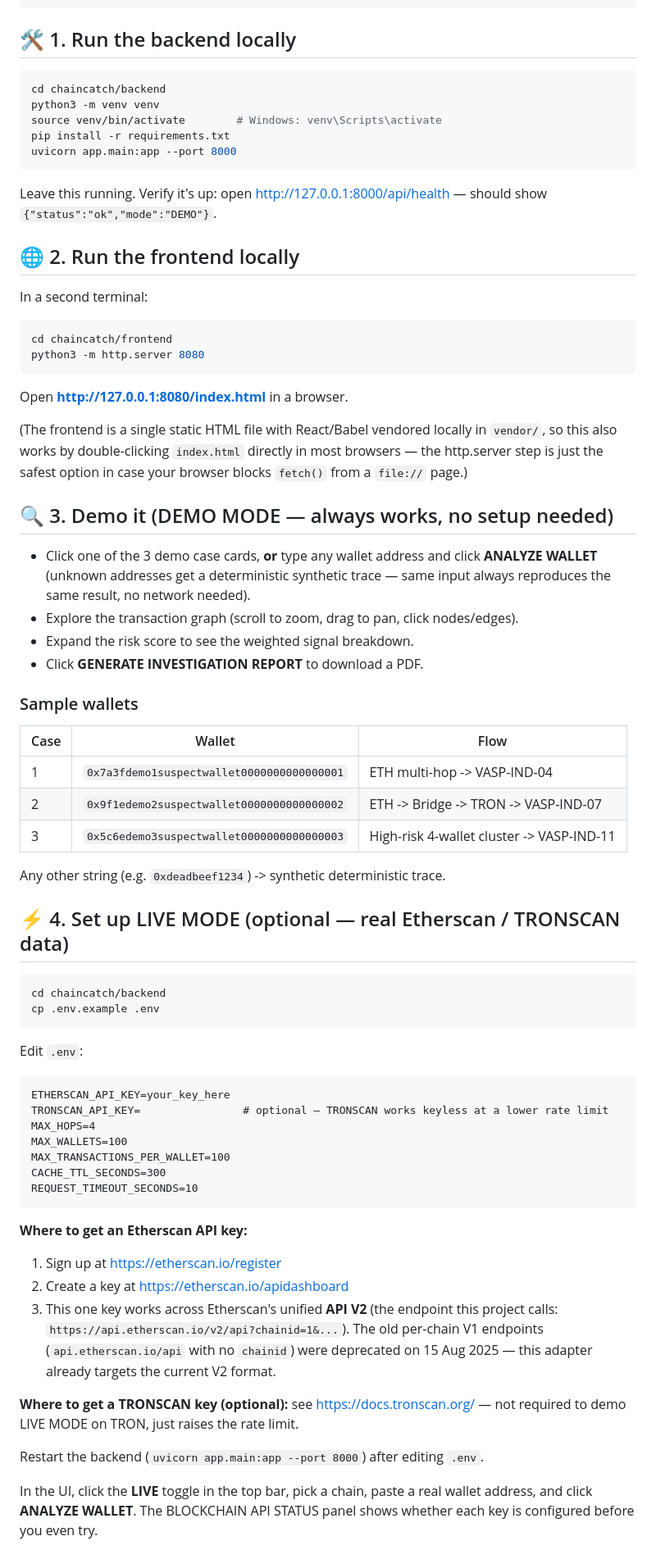
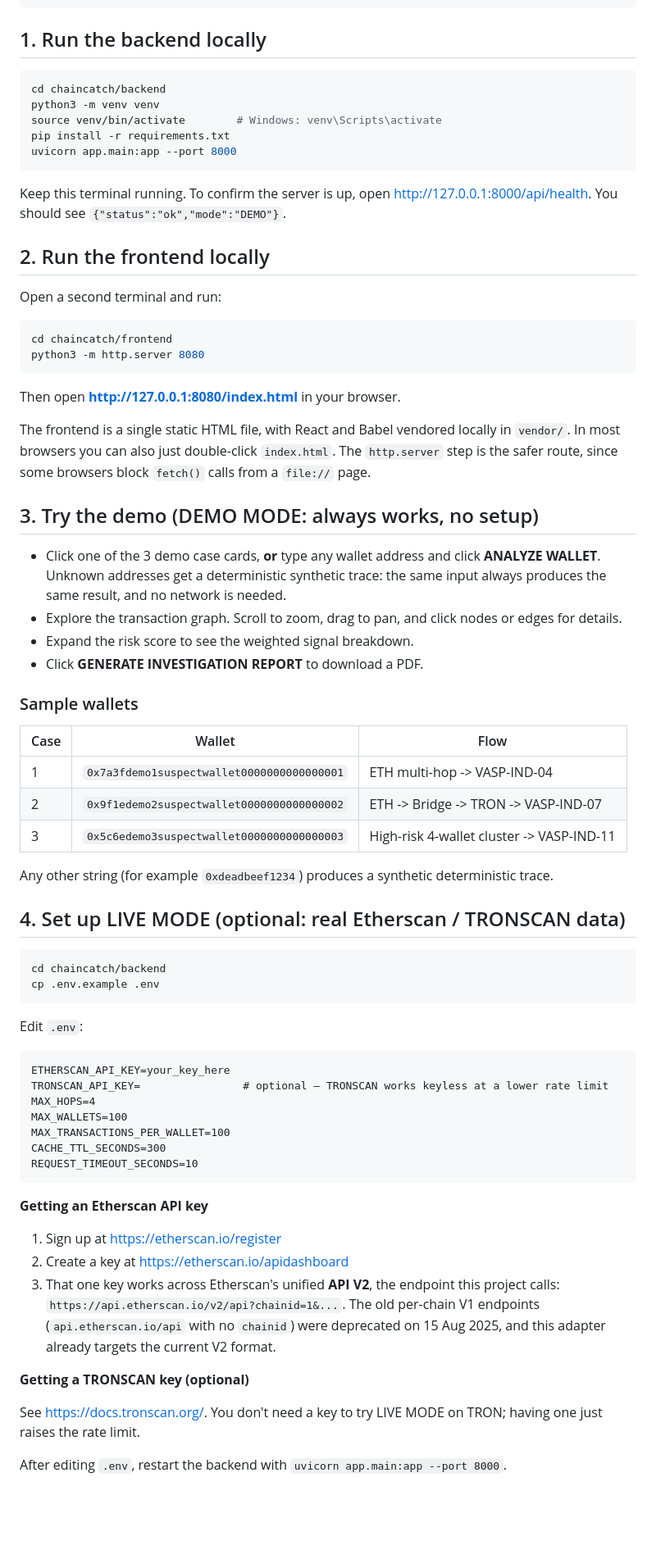
Before and after one commit to bbhargav2628/ChainCatch-SIH2026, a Markdown page: README.md, the part around one of its changes. Shown at 82% size. Drawn GitHub-style; blank space fills up the shorter version.

````diff
--- a/README.md
+++ b/README.md
@@ -43,7 +47,7 @@ chaincatch/
     vendor/                react.js, react-dom.js, babel.js (bundled, offline)
 ```
 
-## 🛠️ 1. Run the backend locally
+## 1. Run the backend locally
 
 ```bash
 cd chaincatch/backend
@@ -53,25 +57,25 @@ pip install -r requirements.txt
 uvicorn app.main:app --port 8000
 ```
 
-Leave this running. Verify it's up: open http://127.0.0.1:8000/api/health — should show `{"status":"ok","mode":"DEMO"}`.
+Keep this terminal running. To confirm the server is up, open http://127.0.0.1:8000/api/health. You should see `{"status":"ok","mode":"DEMO"}`.
 
-## 🌐 2. Run the frontend locally
+## 2. Run the frontend locally
 
-In a second terminal:
+Open a second terminal and run:
 
 ```bash
 cd chaincatch/frontend
 python3 -m http.server 8080
 ```
 
-Open **http://127.0.0.1:8080/index.html** in a browser.
+Then open **http://127.0.0.1:8080/index.html** in your browser.
 
-(The frontend is a single static HTML file with React/Babel vendored locally in `vendor/`, so this also works by double-clicking `index.html` directly in most browsers — the http.server step is just the safest option in case your browser blocks `fetch()` from a `file://` page.)
+The frontend is a single static HTML file, with React and Babel vendored locally in `vendor/`. In most browsers you can also just double-click `index.html`. The `http.server` step is the safer route, since some browsers block `fetch()` calls from a `file://` page.
 
-## 🔍 3. Demo it (DEMO MODE — always works, no setup needed)
+## 3. Try the demo (DEMO MODE: always works, no setup)
 
-- Click one of the 3 demo case cards, **or** type any wallet address and click **ANALYZE WALLET** (unknown addresses get a deterministic synthetic trace — same input always reproduces the same result, no network needed).
-- Explore the transaction graph (scroll to zoom, drag to pan, click nodes/edges).
+- Click one of the 3 demo case cards, **or** type any wallet address and click **ANALYZE WALLET**. Unknown addresses get a deterministic synthetic trace: the same input always produces the same result, and no network is needed.
+- Explore the transaction graph. Scroll to zoom, drag to pan, and click nodes or edges for details.
 - Expand the risk score to see the weighted signal breakdown.
 - Click **GENERATE INVESTIGATION REPORT** to download a PDF.
 
@@ -83,9 +87,9 @@ Open **http://127.0.0.1:8080/index.html** in a browser.
 | 2 | `0x9f1edemo2suspectwallet0000000000000002` | ETH -> Bridge -> TRON -> VASP-IND-07 |
 | 3 | `0x5c6edemo3suspectwallet0000000000000003` | High-risk 4-wallet cluster -> VASP-IND-11 |
 
-Any other string (e.g. `0xdeadbeef1234`) -> synthetic deterministic trace.
+Any other string (for example `0xdeadbeef1234`) produces a synthetic deterministic trace.
 
-## ⚡ 4. Set up LIVE MODE (optional — real Etherscan / TRONSCAN data)
+## 4. Set up LIVE MODE (optional: real Etherscan / TRONSCAN data)
 
 ```bash
 cd chaincatch/backend
@@ -104,14 +108,15 @@ CACHE_TTL_SECONDS=300
 REQUEST_TIMEOUT_SECONDS=10
 ```
 
-**Where to get an Etherscan API key:**
+**Getting an Etherscan API key**
+
 1. Sign up at https://etherscan.io/register
 2. Create a key at https://etherscan.io/apidashboard
-3. This one key works across Etherscan's unified **API V2** (the endpoint this project calls: `https://api.etherscan.io/v2/api?chainid=1&...`). The old per-chain V1 endpoints (`api.etherscan.io/api` with no `chainid`) were deprecated on 15 Aug 2025 — this adapter already targets the current V2 format.
+3. That one key works across Etherscan's unified **API V2**, the endpoint this project calls: `https://api.etherscan.io/v2/api?chainid=1&...`. The old per-chain V1 endpoints (`api.etherscan.io/api` with no `chainid`) were deprecated on 15 Aug 2025, and this adapter already targets the current V2 format.
 
-**Where to get a TRONSCAN key (optional):** see https://docs.tronscan.org/ — not required to demo LIVE MODE on TRON, just raises the rate limit.
+**Getting a TRONSCAN key (optional)**
 
-Restart the backend (`uvicorn app.main:app --port 8000`) after editing `.env`.
+See https://docs.tronscan.org/. You don't need a key to try LIVE MODE on TRON; having one just raises the rate limit.
 
-In the UI, click the **LIVE** toggle in the top bar, pick a chain, paste a real wallet address, and click **ANALYZE WALLET**. The BLOCKCHAIN API STATUS panel shows whether each key is configured before you even try.
+After editing `.env`, restart the backend with `uvicorn app.main:app --port 8000`.
 
````
Also changed, not shown: other parts of README.md (+19 -13 lines).
